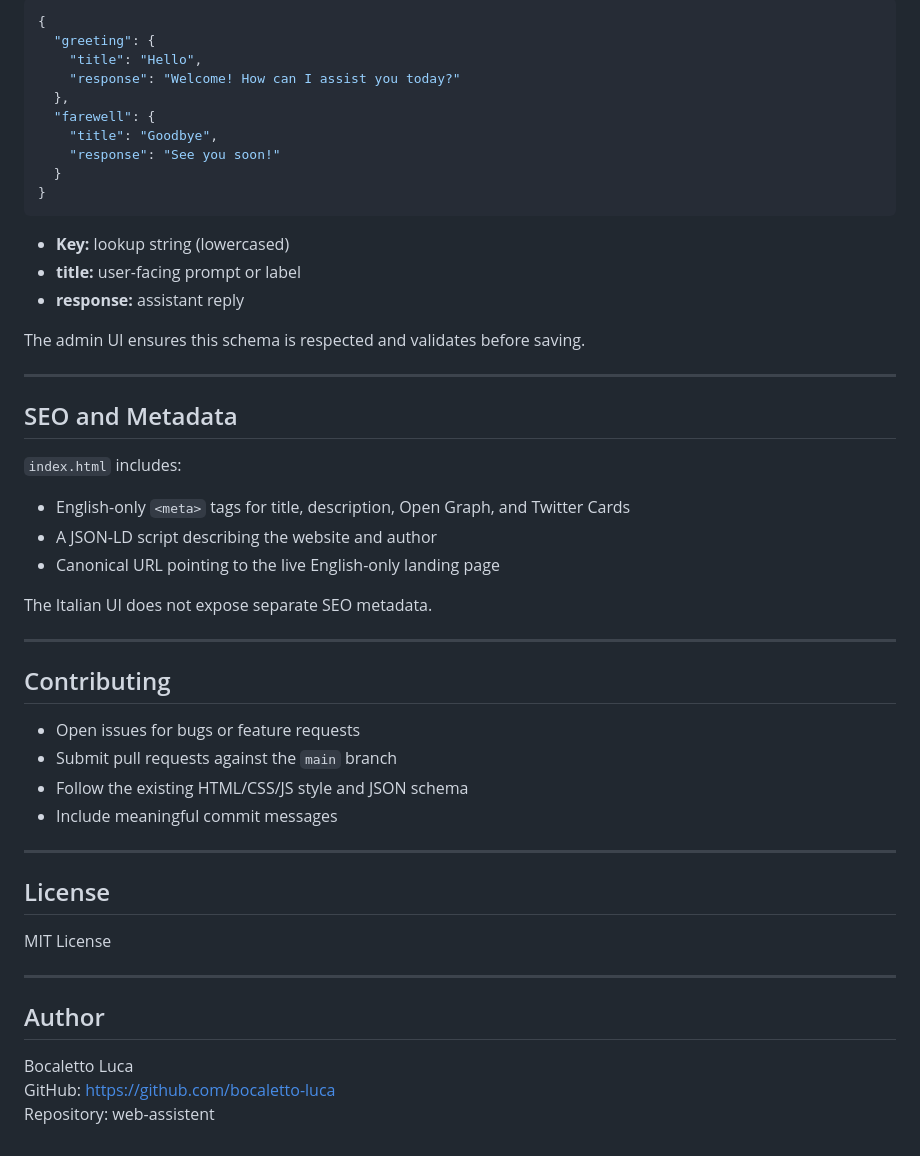
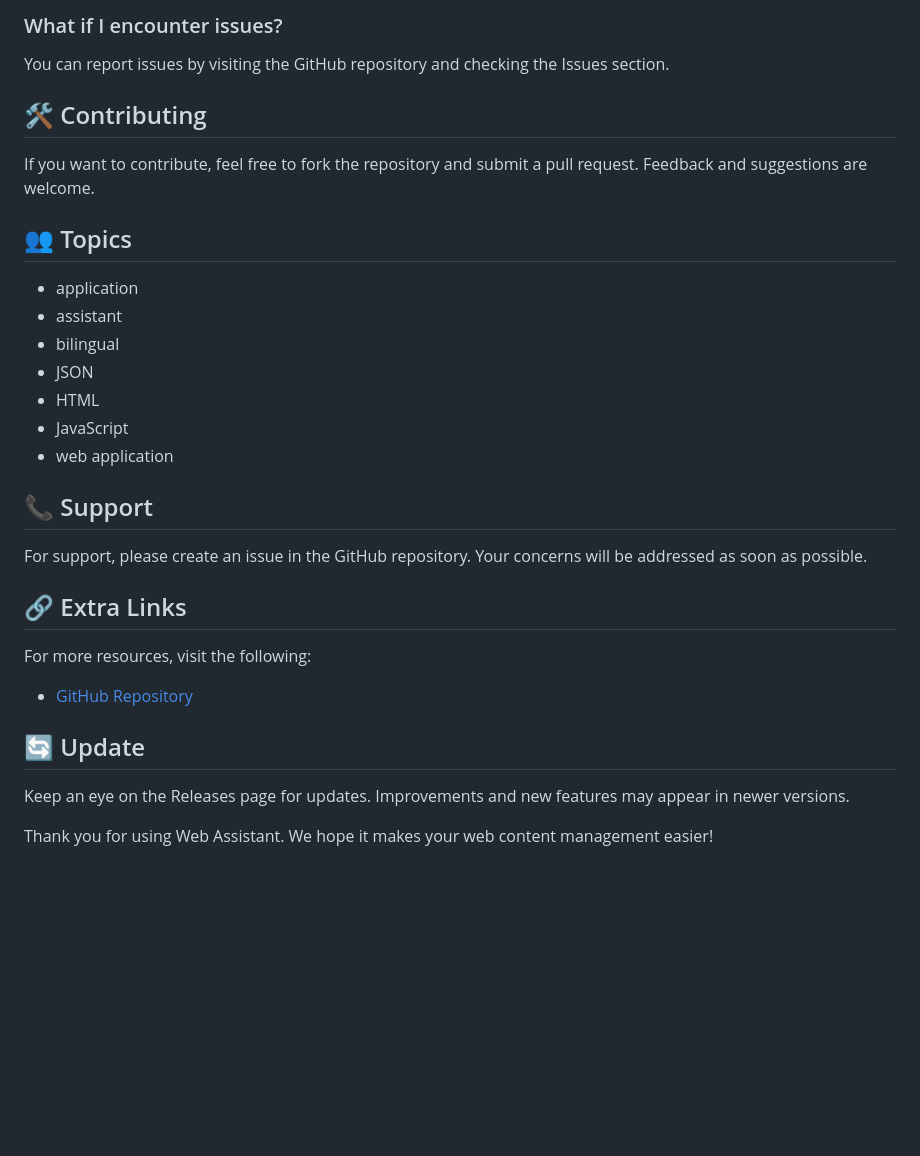
Before and after one commit to chaabat/web-assistent, a Markdown page: README.md, the part around one of its changes. Rendered like a GitHub page; blank space fills up the shorter version.

````diff
--- a/README.md
+++ b/README.md
@@ -64,54 +60,27 @@ Each JSON file uses a simple key/value structure:
 
-```json
-{
-  "greeting": {
-    "title": "Hello",
-    "response": "Welcome! How can I assist you today?"
-  },
-  "farewell": {
-    "title": "Goodbye",
-    "response": "See you soon!"
-  }
-}
-```
+### What if I encounter issues?
+You can report issues by visiting the GitHub repository and checking the Issues section.
 
-- **Key:** lookup string (lowercased)
-- **title:** user-facing prompt or label
-- **response:** assistant reply
+## 🛠️ Contributing
+If you want to contribute, feel free to fork the repository and submit a pull request. Feedback and suggestions are welcome.
 
-The admin UI ensures this schema is respected and validates before saving.
+## 👥 Topics
+- application
+- assistant
+- bilingual
+- JSON
+- HTML
+- JavaScript
+- web application
 
----
+## 📞 Support
+For support, please create an issue in the GitHub repository. Your concerns will be addressed as soon as possible.
 
-## SEO and Metadata
+## 🔗 Extra Links
+For more resources, visit the following:
+- [GitHub Repository](https://github.com/chaabat/web-assistent)
 
-`index.html` includes:
+## 🔄 Update
+Keep an eye on the Releases page for updates. Improvements and new features may appear in newer versions.
 
-- English-only `<meta>` tags for title, description, Open Graph, and Twitter Cards
-- A JSON-LD script describing the website and author
-- Canonical URL pointing to the live English-only landing page
-
-The Italian UI does not expose separate SEO metadata.
-
----
-
-## Contributing
-
-- Open issues for bugs or feature requests
-- Submit pull requests against the `main` branch
-- Follow the existing HTML/CSS/JS style and JSON schema
-- Include meaningful commit messages
-
----
-
-## License
-
-MIT License
-
----
-
-## Author
-
-Bocaletto Luca
-GitHub: https://github.com/bocaletto-luca
-Repository: web-assistent
+Thank you for using Web Assistant. We hope it makes your web content management easier!
````
Also changed, not shown: other parts of README.md (+42 -46 lines).
